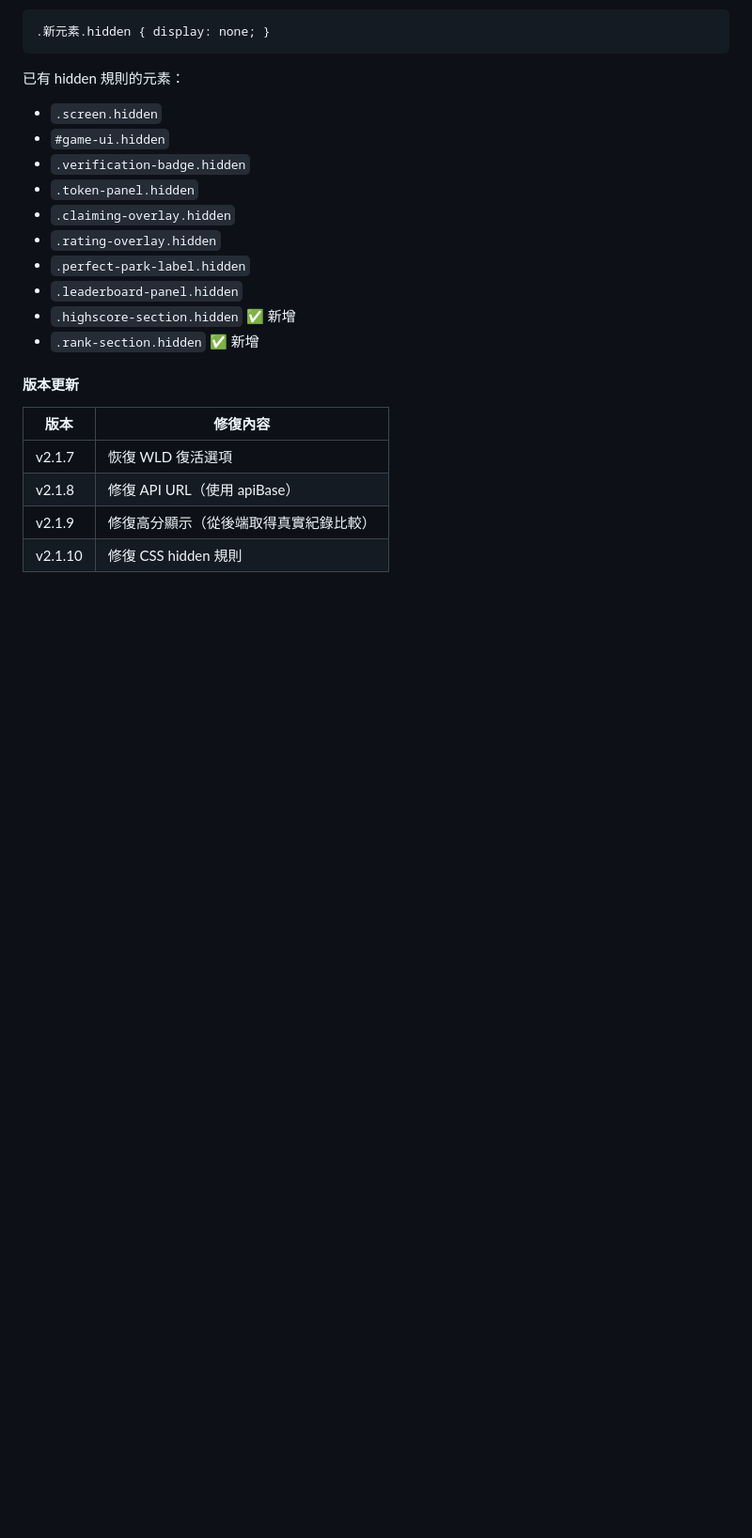
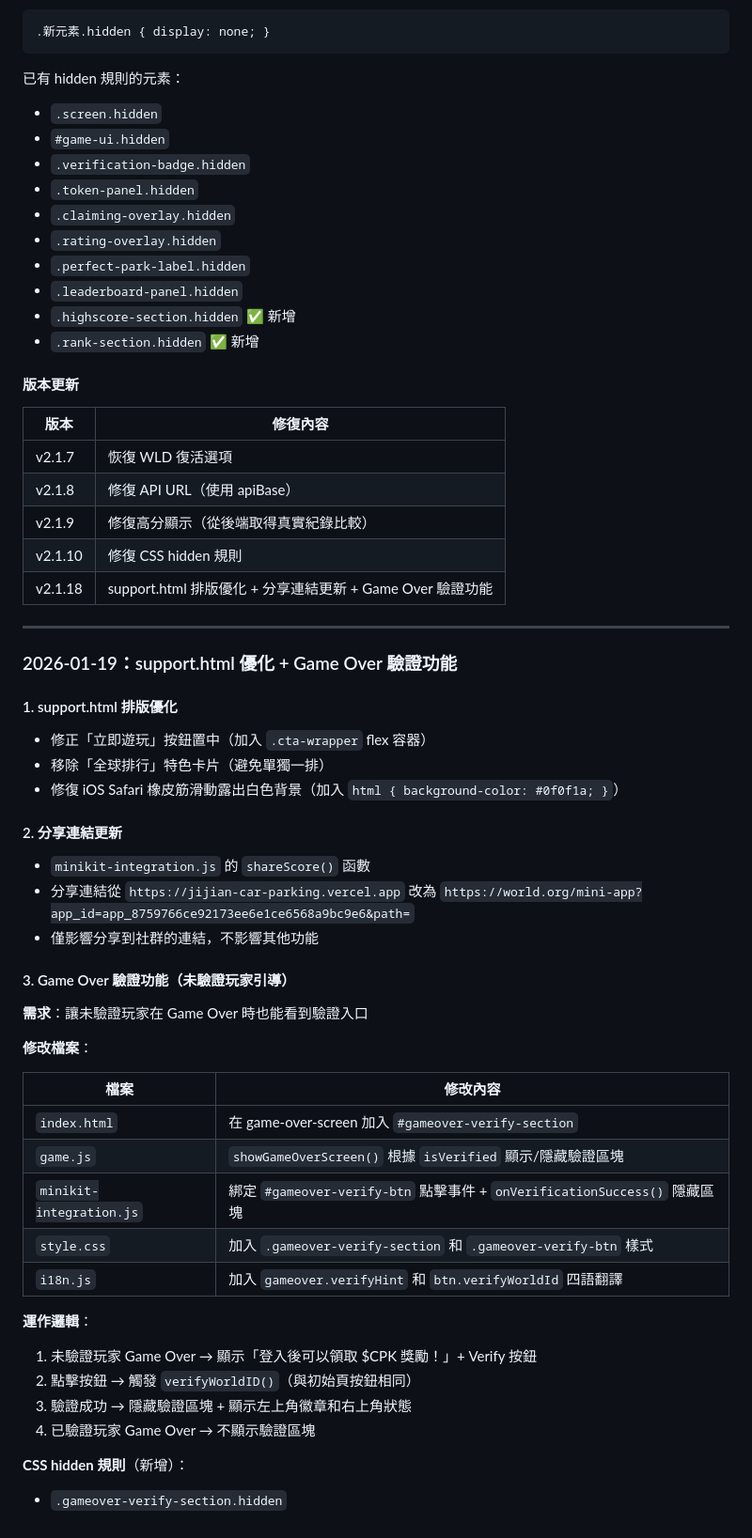
Before and after one commit to dAAAb/jijian-parking, a Markdown page: CLAUDE.md, the part around the change. Shown at 94% size. GitHub-like rendering; blank space fills up the shorter version.

Commit message:
📝 更新工作日誌 (2026-01-19)
- support.html 排版優化
- 分享連結更新為 World Mini App 官方連結
- Game Over 驗證功能說明

Co-Authored-By: Claude Opus 4.5 <noreply@anthropic.com>

```diff
--- a/CLAUDE.md
+++ b/CLAUDE.md
@@ -605,3 +605,41 @@ const isNewHighScore = currentScore > backendHighScore && currentScore > 0;
 | v2.1.8 | 修復 API URL（使用 apiBase） |
 | v2.1.9 | 修復高分顯示（從後端取得真實紀錄比較） |
 | v2.1.10 | 修復 CSS hidden 規則 |
+| v2.1.18 | support.html 排版優化 + 分享連結更新 + Game Over 驗證功能 |
+
+---
+
+### 2026-01-19：support.html 優化 + Game Over 驗證功能
+
+#### 1. support.html 排版優化
+- 修正「立即遊玩」按鈕置中（加入 `.cta-wrapper` flex 容器）
+- 移除「全球排行」特色卡片（避免單獨一排）
+- 修復 iOS Safari 橡皮筋滑動露出白色背景（加入 `html { background-color: #0f0f1a; }`）
+
+#### 2. 分享連結更新
+- `minikit-integration.js` 的 `shareScore()` 函數
+- 分享連結從 `https://jijian-car-parking.vercel.app` 改為 `https://world.org/mini-app?app_id=app_8759766ce92173ee6e1ce6568a9bc9e6&path=`
+- 僅影響分享到社群的連結，不影響其他功能
+
+#### 3. Game Over 驗證功能（未驗證玩家引導）
+
+**需求**：讓未驗證玩家在 Game Over 時也能看到驗證入口
+
+**修改檔案**：
+
+| 檔案 | 修改內容 |
+|------|----------|
+| `index.html` | 在 game-over-screen 加入 `#gameover-verify-section` |
+| `game.js` | `showGameOverScreen()` 根據 `isVerified` 顯示/隱藏驗證區塊 |
+| `minikit-integration.js` | 綁定 `#gameover-verify-btn` 點擊事件 + `onVerificationSuccess()` 隱藏區塊 |
+| `style.css` | 加入 `.gameover-verify-section` 和 `.gameover-verify-btn` 樣式 |
+| `i18n.js` | 加入 `gameover.verifyHint` 和 `btn.verifyWorldId` 四語翻譯 |
+
+**運作邏輯**：
+1. 未驗證玩家 Game Over → 顯示「登入後可以領取 $CPK 獎勵！」+ Verify 按鈕
+2. 點擊按鈕 → 觸發 `verifyWorldID()`（與初始頁按鈕相同）
+3. 驗證成功 → 隱藏驗證區塊 + 顯示左上角徽章和右上角狀態
+4. 已驗證玩家 Game Over → 不顯示驗證區塊
+
+**CSS hidden 規則**（新增）：
+- `.gameover-verify-section.hidden`
```
